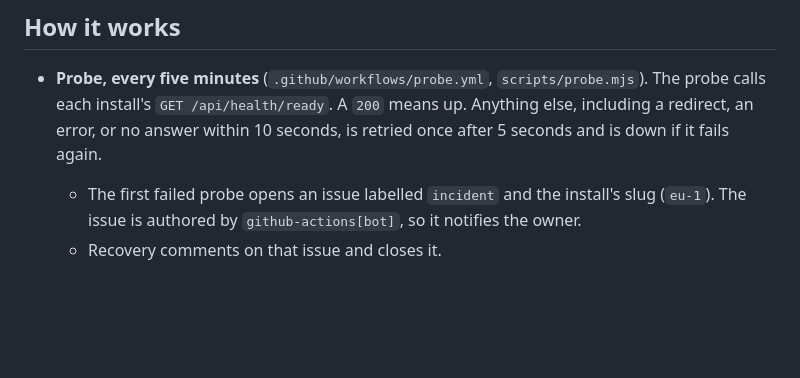
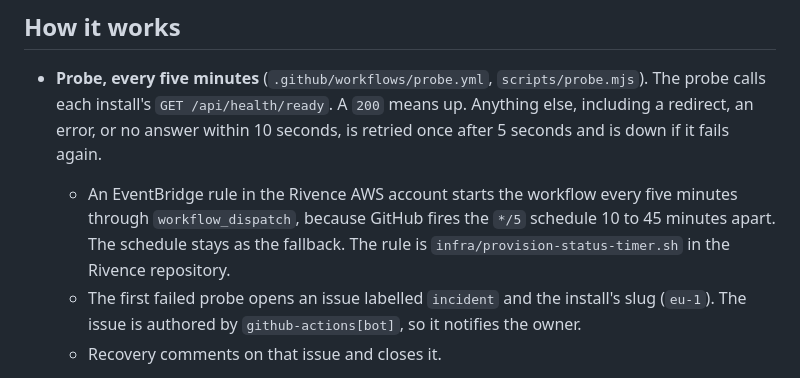
Before and after one commit to rivex-hk/rivence-status, a Markdown page: README.md, the part around the change. Drawn GitHub-style; blank space fills up the shorter version.

Commit message:
Document the EventBridge timer that starts the probe

```diff
--- a/README.md
+++ b/README.md
@@ -14,6 +14,10 @@ repository secret.
   calls each install's `GET /api/health/ready`. A `200` means up. Anything else, including a
   redirect, an error, or no answer within 10 seconds, is retried once after 5 seconds and is
   down if it fails again.
+  - An EventBridge rule in the Rivence AWS account starts the workflow every five minutes
+    through `workflow_dispatch`, because GitHub fires the `*/5` schedule 10 to 45 minutes
+    apart. The schedule stays as the fallback. The rule is
+    `infra/provision-status-timer.sh` in the Rivence repository.
   - The first failed probe opens an issue labelled `incident` and the install's slug (`eu-1`).
     The issue is authored by `github-actions[bot]`, so it notifies the owner.
   - Recovery comments on that issue and closes it.
```
